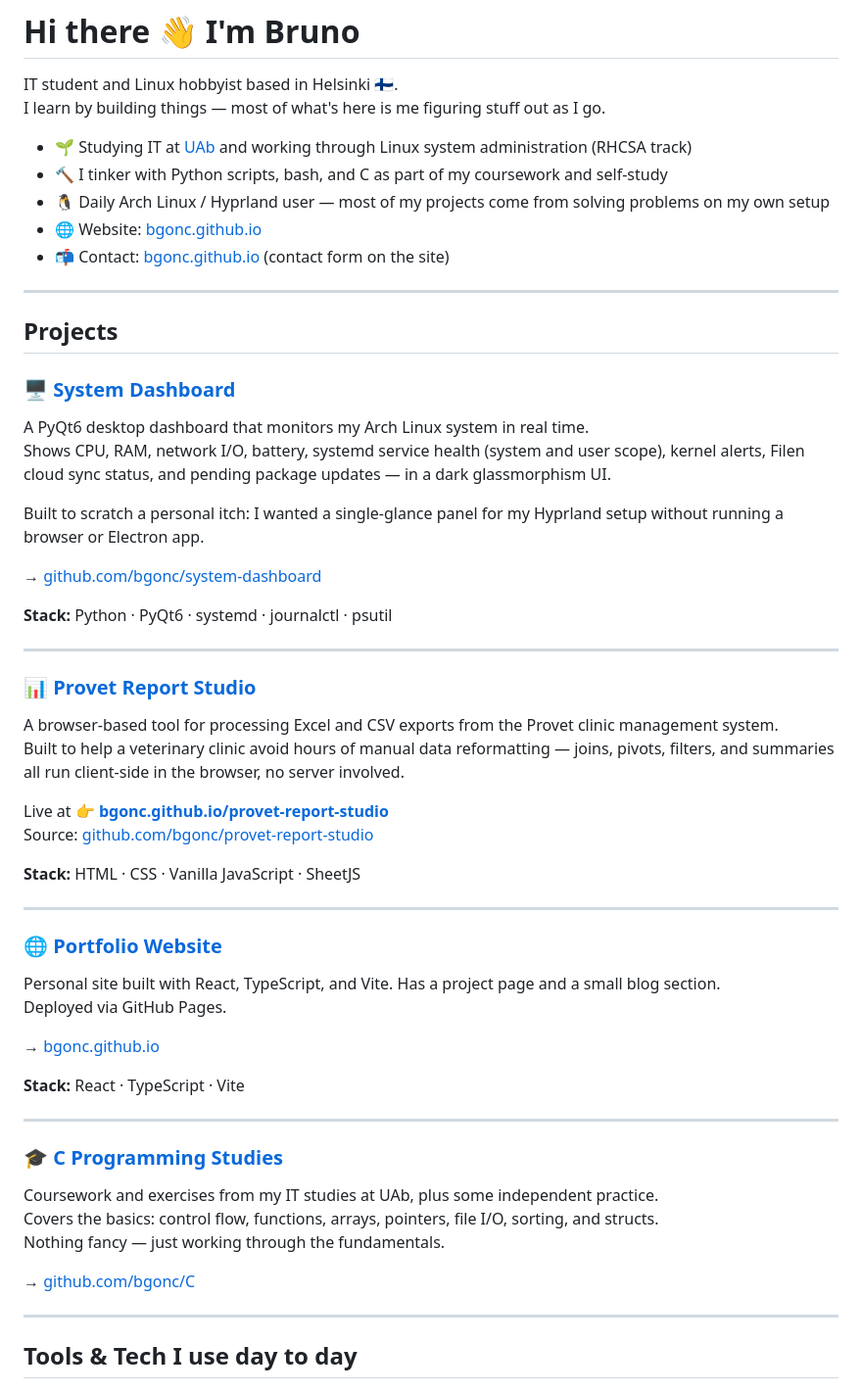
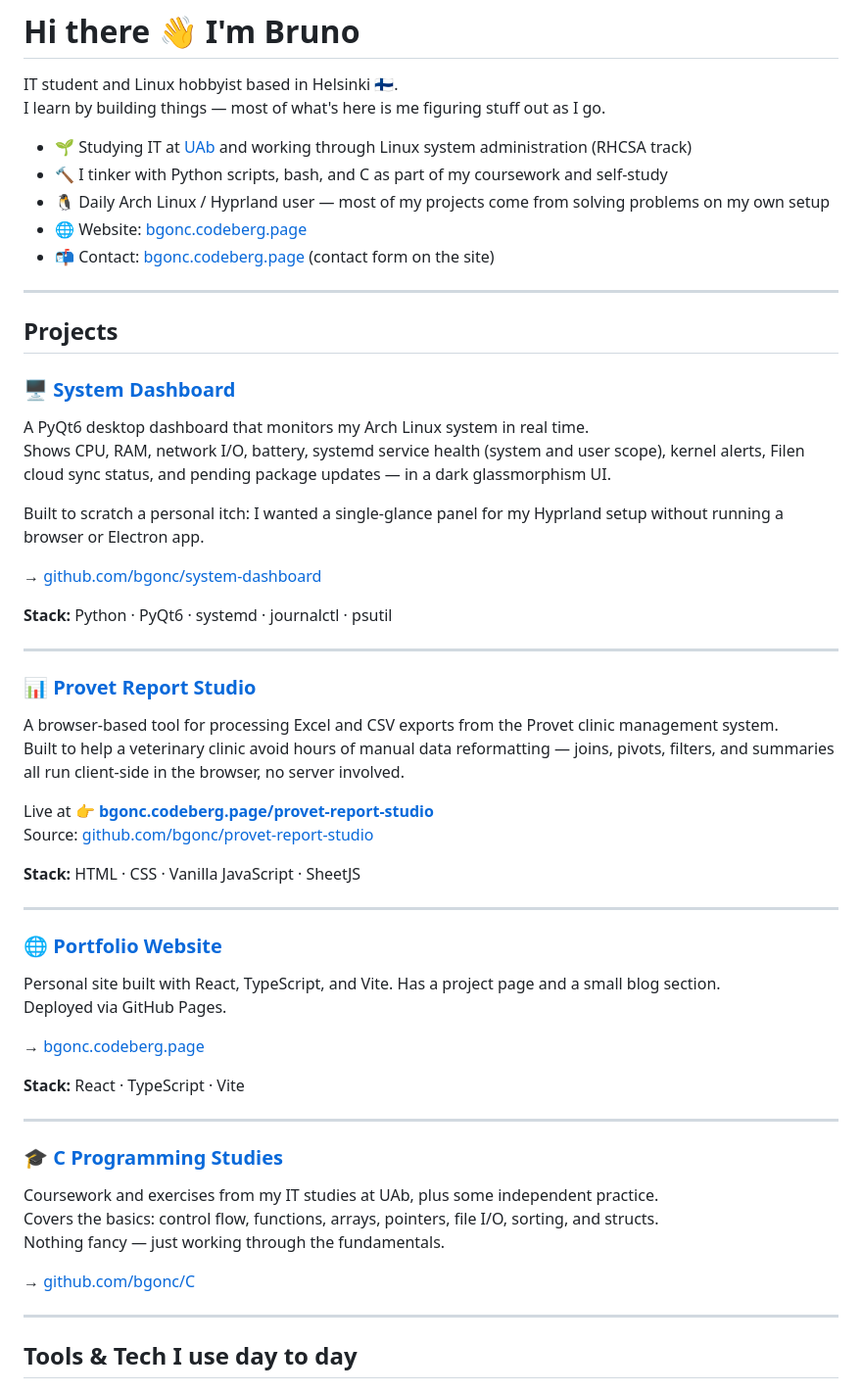
Before and after one commit to bgonc/bgonc, a Markdown page: README.md, the part around one of its changes. Shown at 98% size. Rendered like a GitHub page.

Commit message:
docs: update author links from GitHub to Codeberg.

```diff
--- a/README.md
+++ b/README.md
@@ -6,8 +6,8 @@ I learn by building things — most of what's here is me figuring stuff out as I
 - 🌱 Studying IT at [UAb](https://www.uab.pt) and working through Linux system administration (RHCSA track)
 - 🔨 I tinker with Python scripts, bash, and C as part of my coursework and self-study
 - 🐧 Daily Arch Linux / Hyprland user — most of my projects come from solving problems on my own setup
-- 🌐 Website: [bgonc.github.io](https://bgonc.github.io)
-- 📬 Contact: [bgonc.github.io](https://bgonc.github.io) (contact form on the site)
+- 🌐 Website: [bgonc.codeberg.page](https://bgonc.codeberg.page)
+- 📬 Contact: [bgonc.codeberg.page](https://bgonc.codeberg.page) (contact form on the site)
 
 ---
 
@@ -31,8 +31,8 @@ Built to scratch a personal itch: I wanted a single-glance panel for my Hyprland
 A browser-based tool for processing Excel and CSV exports from the Provet clinic management system.
 Built to help a veterinary clinic avoid hours of manual data reformatting — joins, pivots, filters, and summaries all run client-side in the browser, no server involved.
 
-Live at 👉 **[bgonc.github.io/provet-report-studio](https://bgonc.github.io/provet-report-studio)**
-Source: [github.com/bgonc/provet-report-studio](https://github.com/bgonc/provet-report-studio)
+Live at 👉 **[bgonc.codeberg.page/provet-report-studio](https://bgonc.codeberg.page/provet-report-studio)**
+Source: [github.com/bgonc/provet-report-studio](https://codeberg.org/bgonc/provet-report-studio)
 
 **Stack:** HTML · CSS · Vanilla JavaScript · SheetJS
 
@@ -43,7 +43,7 @@ Source: [github.com/bgonc/provet-report-studio](https://github.com/bgonc/provet-
 Personal site built with React, TypeScript, and Vite. Has a project page and a small blog section.
 Deployed via GitHub Pages.
 
-→ [bgonc.github.io](https://bgonc.github.io)
+→ [bgonc.codeberg.page](https://bgonc.codeberg.page)
 
 **Stack:** React · TypeScript · Vite
 
```
Also changed, not shown: other parts of README.md (+6 -6 lines).
